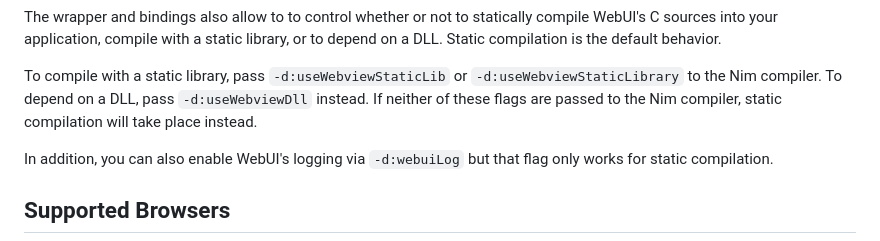
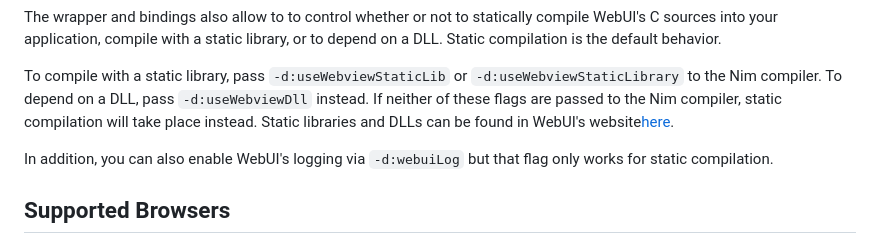
Before and after one commit to webui-dev/nim-webui, a Markdown page: README.md, the part around the change printed below. Drawn GitHub-style.

```diff
--- a/README.md
+++ b/README.md
@@ -67,7 +67,8 @@ to depend on a DLL. Static compilation is the default behavior.
 To compile with a static library, pass `-d:useWebviewStaticLib` or
 `-d:useWebviewStaticLibrary` to the Nim compiler. To depend on a DLL, pass
 `-d:useWebviewDll` instead. If neither of these flags are passed to the Nim
-compiler, static compilation will take place instead.
+compiler, static compilation will take place instead. Static libraries and DLLs can
+be found in WebUI's website[here](https://webui.me/#download).
 
 In addition, you can also enable WebUI's logging via `-d:webuiLog` but that flag
 only works for static compilation.
```
Also changed, not shown: other parts of README.md (+2 -2 lines).
